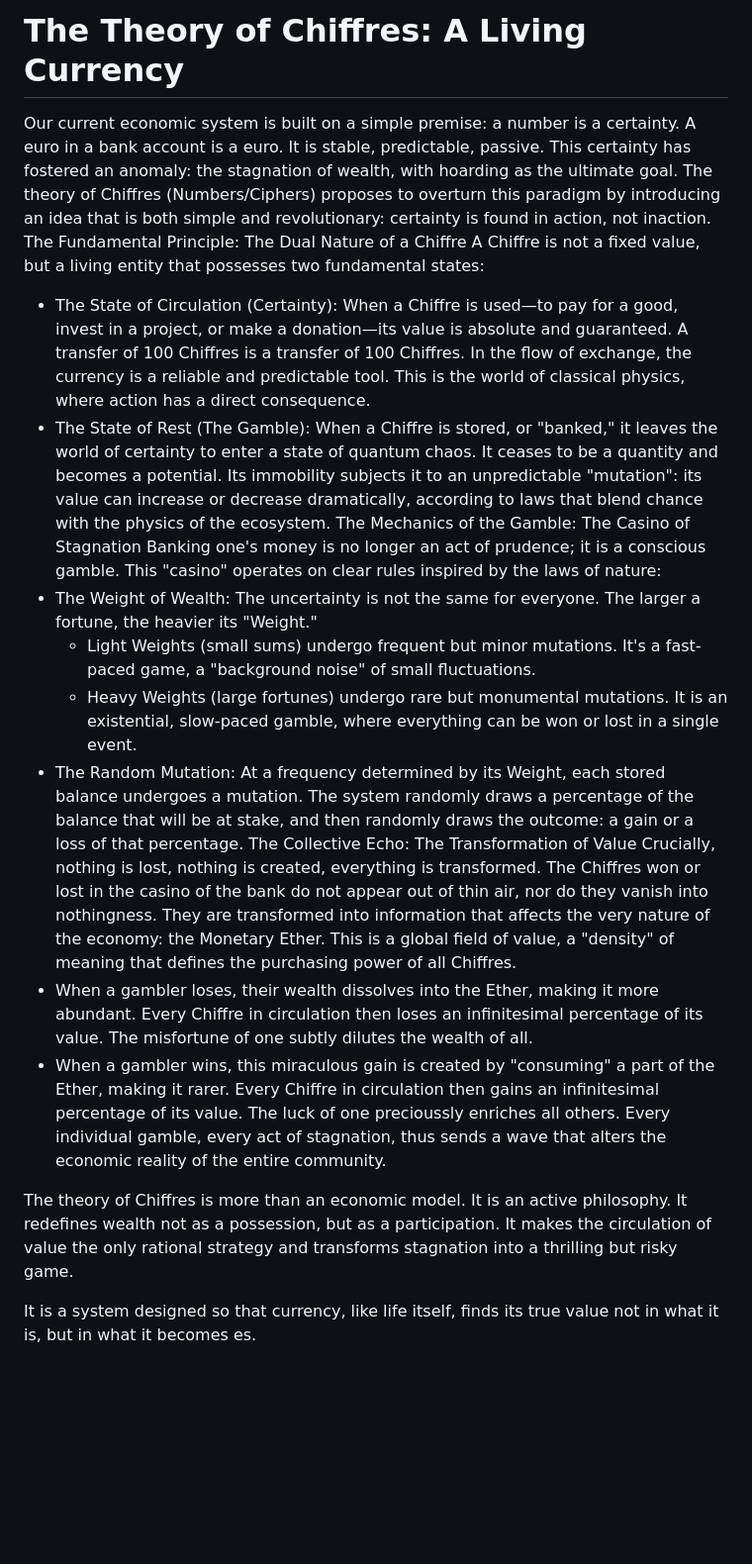
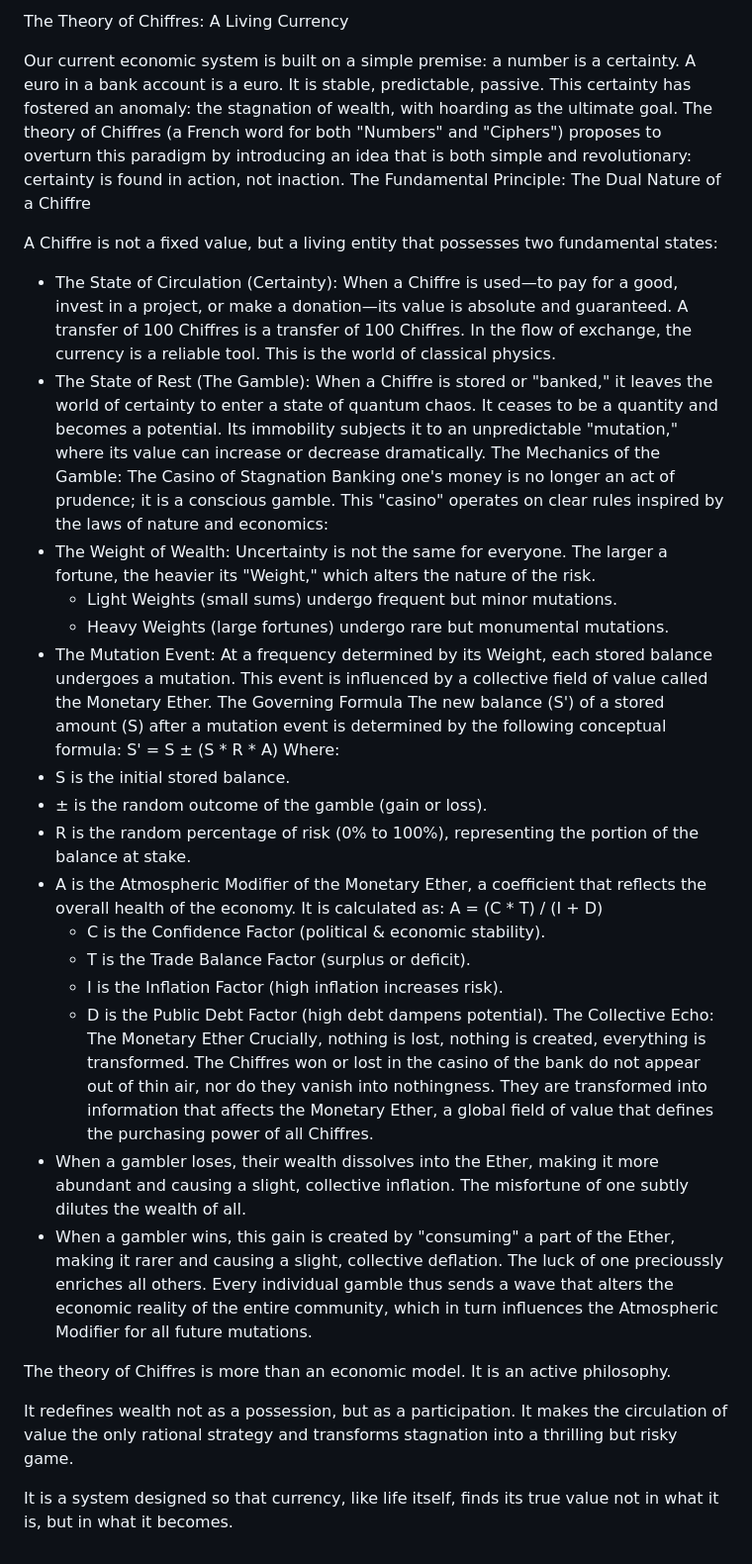
Before and after one commit to chiffres/chiffres, a Markdown page: README.md, the part around the change. Shown at 99% size. GitHub-like rendering; blank space fills up the shorter version.

```diff
--- a/README.md
+++ b/README.md
@@ -1,24 +1,40 @@
-# The Theory of Chiffres: A Living Currency
+The Theory of Chiffres: A Living Currency
 
 Our current economic system is built on a simple premise: a number is a certainty. A euro in a bank account is a euro. It is stable, predictable, passive. This certainty has fostered an anomaly: the stagnation of wealth, with hoarding as the ultimate goal.
-The theory of Chiffres (Numbers/Ciphers) proposes to overturn this paradigm by introducing an idea that is both simple and revolutionary: certainty is found in action, not inaction.
+The theory of Chiffres (a French word for both "Numbers" and "Ciphers") proposes to overturn this paradigm by introducing an idea that is both simple and revolutionary: certainty is found in action, not inaction.
 The Fundamental Principle: The Dual Nature of a Chiffre
+
 A Chiffre is not a fixed value, but a living entity that possesses two fundamental states:
- * The State of Circulation (Certainty): When a Chiffre is used—to pay for a good, invest in a project, or make a donation—its value is absolute and guaranteed. A transfer of 100 Chiffres is a transfer of 100 Chiffres. In the flow of exchange, the currency is a reliable and predictable tool. This is the world of classical physics, where action has a direct consequence.
- * The State of Rest (The Gamble): When a Chiffre is stored, or "banked," it leaves the world of certainty to enter a state of quantum chaos. It ceases to be a quantity and becomes a potential. Its immobility subjects it to an unpredictable "mutation": its value can increase or decrease dramatically, according to laws that blend chance with the physics of the ecosystem.
+ * The State of Circulation (Certainty): When a Chiffre is used—to pay for a good, invest in a project, or make a donation—its value is absolute and guaranteed. A transfer of 100 Chiffres is a transfer of 100 Chiffres. In the flow of exchange, the currency is a reliable tool. This is the world of classical physics.
+ * The State of Rest (The Gamble): When a Chiffre is stored or "banked," it leaves the world of certainty to enter a state of quantum chaos. It ceases to be a quantity and becomes a potential. Its immobility subjects it to an unpredictable "mutation," where its value can increase or decrease dramatically.
 The Mechanics of the Gamble: The Casino of Stagnation
-Banking one's money is no longer an act of prudence; it is a conscious gamble. This "casino" operates on clear rules inspired by the laws of nature:
- * The Weight of Wealth: The uncertainty is not the same for everyone. The larger a fortune, the heavier its "Weight."
-   * Light Weights (small sums) undergo frequent but minor mutations. It's a fast-paced game, a "background noise" of small fluctuations.
-   * Heavy Weights (large fortunes) undergo rare but monumental mutations. It is an existential, slow-paced gamble, where everything can be won or lost in a single event.
- * The Random Mutation: At a frequency determined by its Weight, each stored balance undergoes a mutation. The system randomly draws a percentage of the balance that will be at stake, and then randomly draws the outcome: a gain or a loss of that percentage.
-The Collective Echo: The Transformation of Value
+Banking one's money is no longer an act of prudence; it is a conscious gamble. This "casino" operates on clear rules inspired by the laws of nature and economics:
+ * The Weight of Wealth: Uncertainty is not the same for everyone. The larger a fortune, the heavier its "Weight," which alters the nature of the risk.
+   * Light Weights (small sums) undergo frequent but minor mutations.
+   * Heavy Weights (large fortunes) undergo rare but monumental mutations.
+ * The Mutation Event: At a frequency determined by its Weight, each stored balance undergoes a mutation. This event is influenced by a collective field of value called the Monetary Ether.
+The Governing Formula
+The new balance (S') of a stored amount (S) after a mutation event is determined by the following conceptual formula:
+S' = S ± (S * R * A)
+Where:
+ * S is the initial stored balance.
+ * ± is the random outcome of the gamble (gain or loss).
+ * R is the random percentage of risk (0% to 100%), representing the portion of the balance at stake.
+ * A is the Atmospheric Modifier of the Monetary Ether, a coefficient that reflects the overall health of the economy. It is calculated as:
+   A = (C * T) / (I + D)
+   * C is the Confidence Factor (political & economic stability).
+   * T is the Trade Balance Factor (surplus or deficit).
+   * I is the Inflation Factor (high inflation increases risk).
+   * D is the Public Debt Factor (high debt dampens potential).
+The Collective Echo: The Monetary Ether
 Crucially, nothing is lost, nothing is created, everything is transformed. The Chiffres won or lost in the casino of the bank do not appear out of thin air, nor do they vanish into nothingness.
-They are transformed into information that affects the very nature of the economy: the Monetary Ether. This is a global field of value, a "density" of meaning that defines the purchasing power of all Chiffres.
- * When a gambler loses, their wealth dissolves into the Ether, making it more abundant. Every Chiffre in circulation then loses an infinitesimal percentage of its value. The misfortune of one subtly dilutes the wealth of all.
- * When a gambler wins, this miraculous gain is created by "consuming" a part of the Ether, making it rarer. Every Chiffre in circulation then gains an infinitesimal percentage of its value. The luck of one precioussly enriches all others.
-Every individual gamble, every act of stagnation, thus sends a wave that alters the economic reality of the entire community.
+They are transformed into information that affects the Monetary Ether, a global field of value that defines the purchasing power of all Chiffres.
+ * When a gambler loses, their wealth dissolves into the Ether, making it more abundant and causing a slight, collective inflation. The misfortune of one subtly dilutes the wealth of all.
+ * When a gambler wins, this gain is created by "consuming" a part of the Ether, making it rarer and causing a slight, collective deflation. The luck of one precioussly enriches all others.
+Every individual gamble thus sends a wave that alters the economic reality of the entire community, which in turn influences the Atmospheric Modifier for all future mutations.
 
-The theory of Chiffres is more than an economic model. It is an active philosophy. It redefines wealth not as a possession, but as a participation. It makes the circulation of value the only rational strategy and transforms stagnation into a thrilling but risky game.
+The theory of Chiffres is more than an economic model. It is an active philosophy.
 
-It is a system designed so that currency, like life itself, finds its true value not in what it is, but in what it becomes es.
+It redefines wealth not as a possession, but as a participation. It makes the circulation of value the only rational strategy and transforms stagnation into a thrilling but risky game.
+
+It is a system designed so that currency, like life itself, finds its true value not in what it is, but in what it becomes.
```
